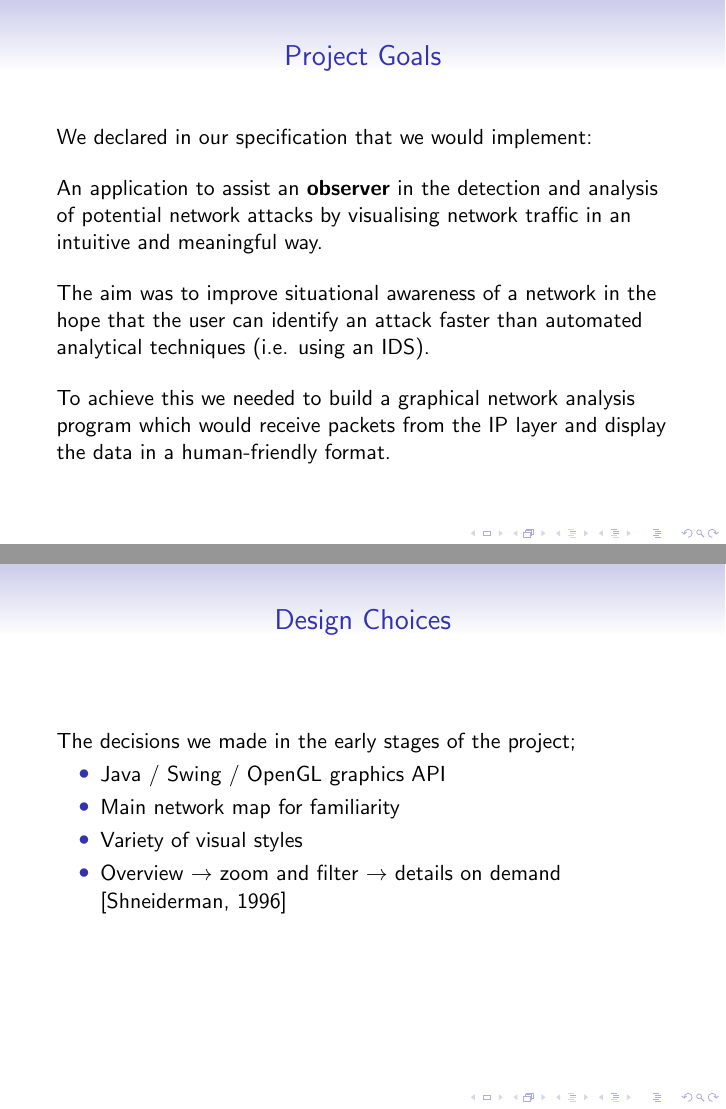
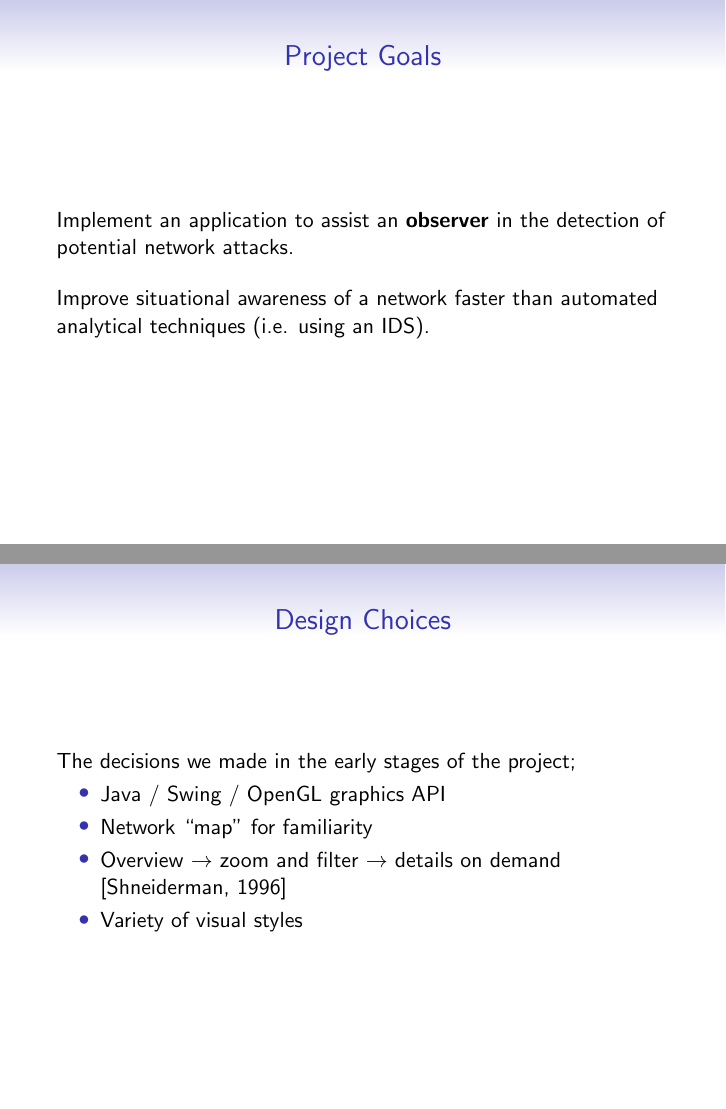
Before and after one commit to ryft/NetVis, LaTeX slides (presentation/presentation.tex): pages 2 and 3 of 4 before the commit and pages 2 and 3 of 6 after it, joined at a grey line. Compiled offline with pdfLaTeX.

```diff
--- a/presentation/presentation.tex
+++ b/presentation/presentation.tex
@@ -1,5 +1,6 @@
 \documentclass{beamer}
 \usetheme{Singapore}
+\beamertemplatenavigationsymbolsempty
 \begin{document}
 
     \title{NetVis}
@@ -17,19 +18,11 @@
 
     \begin{frame}{Project Goals}
 
-        We declared in our specification that we would implement:\\ \bigskip
+        Implement an application to assist an \textbf{observer} in the
+        detection of potential network attacks.\\ \bigskip
 
-        An application to assist an \textbf{observer} in the detection and
-        analysis of potential network attacks by visualising network traffic in
-        an intuitive and meaningful way.\\ \bigskip
-
-        The aim was to improve situational awareness of a network in the hope
-        that the user can identify an attack faster than automated analytical
-        techniques (i.e. using an IDS).\\ \bigskip
-
-        To achieve this we needed to build a graphical network analysis program
-        which would receive packets from the IP layer and display the data in a
-        human-friendly format.
+        Improve situational awareness of a network faster than automated
+        analytical techniques (i.e. using an IDS).\
 
     \end{frame}
 
@@ -39,11 +32,23 @@
 
         \begin{itemize}
             \item{Java / Swing / OpenGL graphics API}
-            \item{Main network map for familiarity}
-            \item{Variety of visual styles}
+            \item{Network ``map'' for familiarity}
             \item{Overview $\rightarrow$ zoom and filter $\rightarrow$ details
             on demand} [Shneiderman, 1996]
-        \end{itemize} \bigskip \bigskip
+            \item{Variety of visual styles}
+        \end{itemize}
+
+    \end{frame}
+
+    \begin{frame}{An unhelpful visualisation}
+
+        \includegraphics[width=\textwidth,keepaspectratio]{img/ex0.png}
+
+    \end{frame}
+
+    \begin{frame}{A better visualisation}
+
+        \includegraphics[width=\textwidth,keepaspectratio]{img/ex1.png}
 
     \end{frame}
 
```
Also changed, not shown: presentation/img/ex0.png (added), presentation/img/ex1.png (added), presentation/presentation.pdf, 3 other files.
